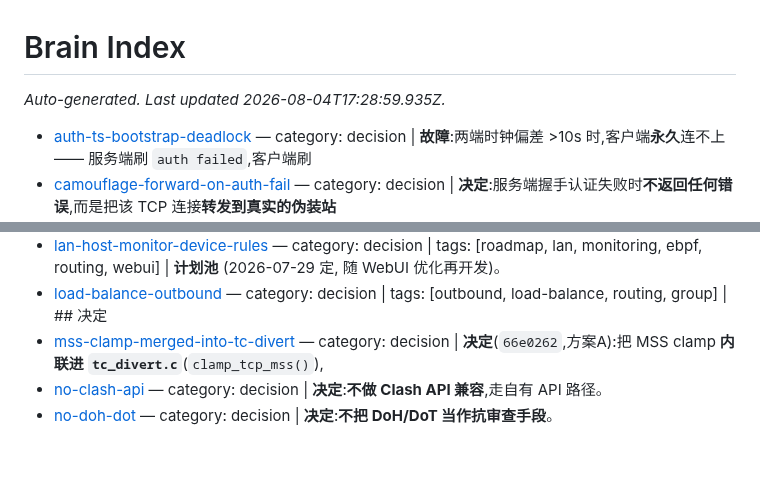
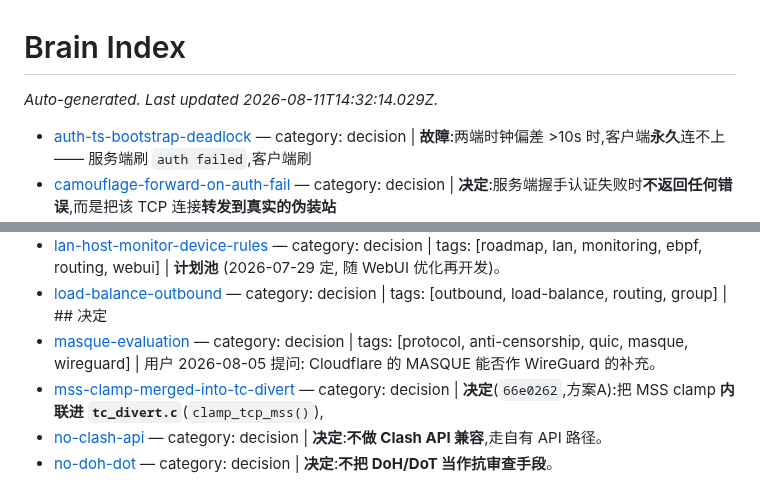
Before and after one commit to zdgt0226/Mirage-rs, a Markdown page: brain/index.md, 2 parts joined by grey strips. Rendered like a GitHub page; blank space fills up the shorter version.

Commit message:
docs(brain): MASQUE 评估 — 不替 WG, fronting 不适自建, QUIC-datagram 帧可借鉴
Co-Authored-By: Claude Opus 4.8 <noreply@anthropic.com>

```diff
--- a/brain/index.md
+++ b/brain/index.md
@@ -1,6 +1,6 @@
 # Brain Index
 
-_Auto-generated. Last updated 2026-08-04T17:28:59.935Z._
+_Auto-generated. Last updated 2026-08-11T14:32:14.029Z._
 
 - [auth-ts-bootstrap-deadlock](pages/auth-ts-bootstrap-deadlock.md) — category: decision | **故障**:两端时钟偏差 >10s 时,客户端**永久**连不上 —— 服务端刷 `auth failed`,客户端刷
 - [camouflage-forward-on-auth-fail](pages/camouflage-forward-on-auth-fail.md) — category: decision | **决定**:服务端握手认证失败时**不返回任何错误**,而是把该 TCP 连接**转发到真实的伪装站**
@@ -23,6 +23,7 @@ _Auto-generated. Last updated 2026-08-04T17:28:59.935Z._
 - [ipv6-v4only-tradeoff](pages/ipv6-v4only-tradeoff.md) — category: decision | **现状**:透明路径整条 **IPv4-only**。
 - [lan-host-monitor-device-rules](pages/lan-host-monitor-device-rules.md) — category: decision | tags: [roadmap, lan, monitoring, ebpf, routing, webui] | **计划池** (2026-07-29 定, 随 WebUI 优化再开发)。
 - [load-balance-outbound](pages/load-balance-outbound.md) — category: decision | tags: [outbound, load-balance, routing, group] | ## 决定
+- [masque-evaluation](pages/masque-evaluation.md) — category: decision | tags: [protocol, anti-censorship, quic, masque, wireguard] | 用户 2026-08-05 提问: Cloudflare 的 MASQUE 能否作 WireGuard 的补充。
 - [mss-clamp-merged-into-tc-divert](pages/mss-clamp-merged-into-tc-divert.md) — category: decision | **决定**(`66e0262`,方案A):把 MSS clamp **内联进 `tc_divert.c`**(`clamp_tcp_mss()`),
 - [no-clash-api](pages/no-clash-api.md) — category: decision | **决定**:**不做 Clash API 兼容**,走自有 API 路径。
 - [no-doh-dot](pages/no-doh-dot.md) — category: decision | **决定**:**不把 DoH/DoT 当作抗审查手段**。
```
Also changed, not shown: brain/pages/masque-evaluation.md (added, +61 -0 lines).
